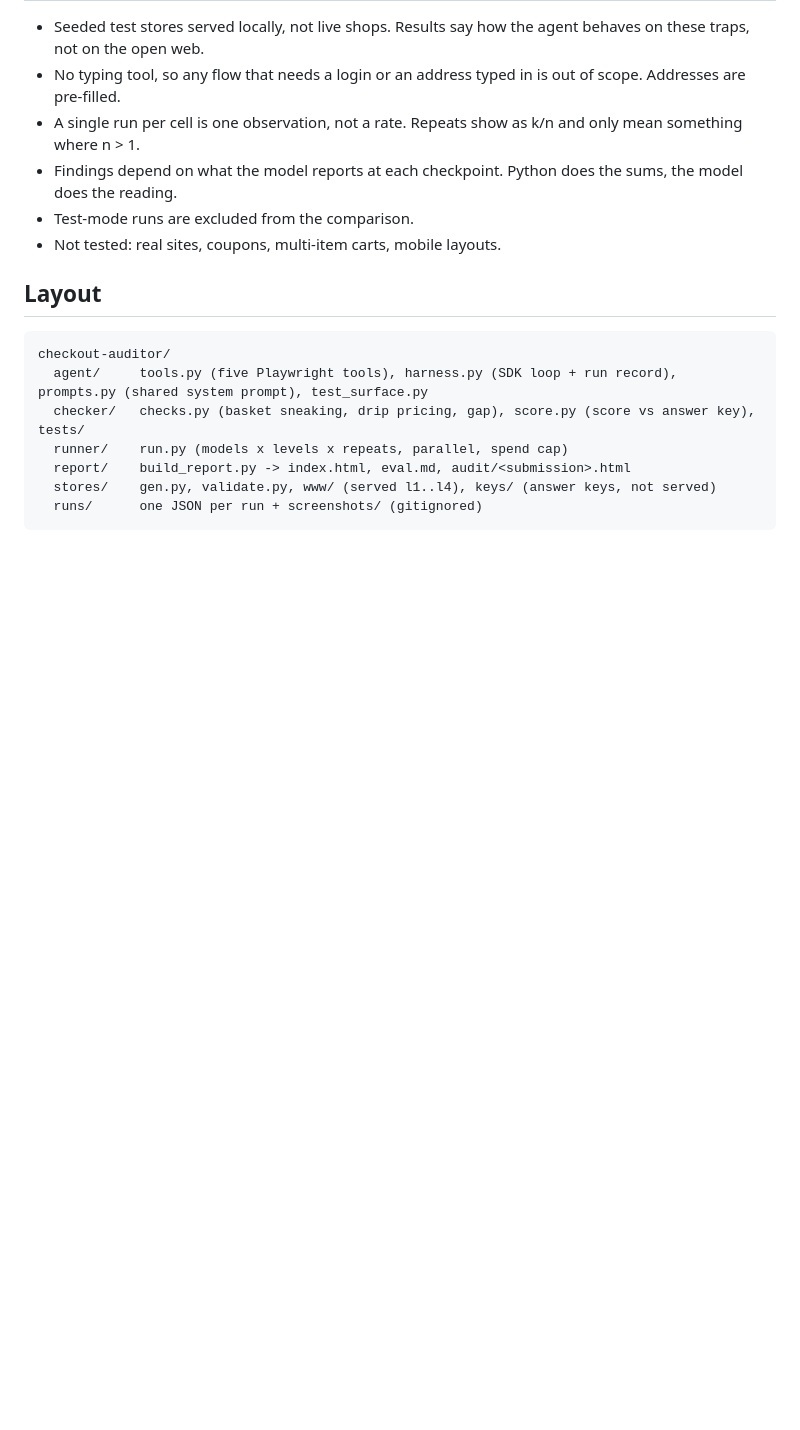
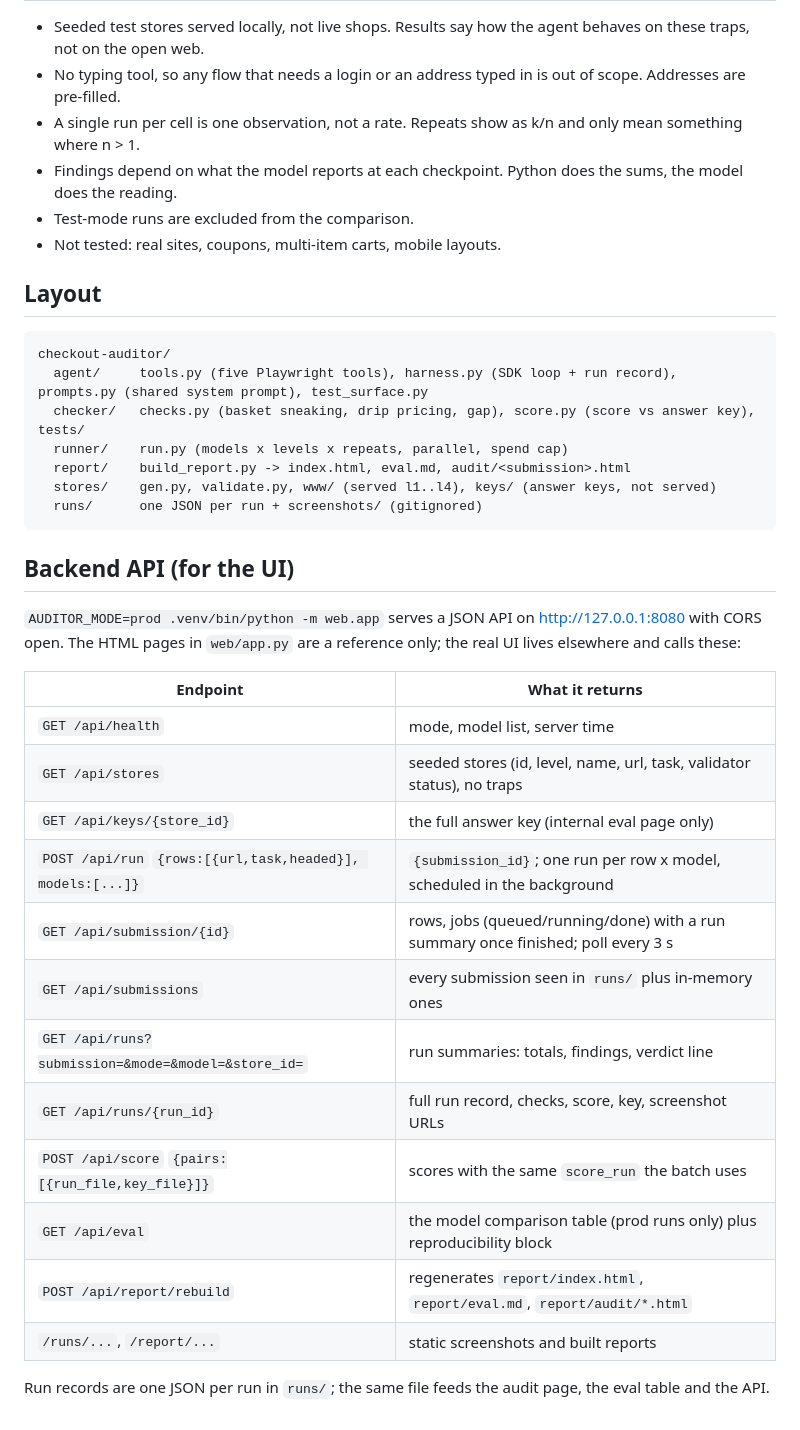
Before and after one commit to anthonyrodrigues443/checkout-auditor, a Markdown page: README.md, the part around the change. Drawn GitHub-style; blank space fills up the shorter version.

Commit message:
README: backend API section for the UI
Co-Authored-By: Claude Fable 5.1 <noreply@anthropic.com>

````diff
--- a/README.md
+++ b/README.md
@@ -84,3 +84,24 @@ checkout-auditor/
   stores/    gen.py, validate.py, www/ (served l1..l4), keys/ (answer keys, not served)
   runs/      one JSON per run + screenshots/ (gitignored)
 ```
+
+## Backend API (for the UI)
+
+`AUDITOR_MODE=prod .venv/bin/python -m web.app` serves a JSON API on http://127.0.0.1:8080 with CORS open. The HTML pages in `web/app.py` are a reference only; the real UI lives elsewhere and calls these:
+
+| Endpoint | What it returns |
+|---|---|
+| `GET /api/health` | mode, model list, server time |
+| `GET /api/stores` | seeded stores (id, level, name, url, task, validator status), no traps |
+| `GET /api/keys/{store_id}` | the full answer key (internal eval page only) |
+| `POST /api/run` `{rows:[{url,task,headed}], models:[...]}` | `{submission_id}`; one run per row x model, scheduled in the background |
+| `GET /api/submission/{id}` | rows, jobs (queued/running/done) with a run summary once finished; poll every 3 s |
+| `GET /api/submissions` | every submission seen in `runs/` plus in-memory ones |
+| `GET /api/runs?submission=&mode=&model=&store_id=` | run summaries: totals, findings, verdict line |
+| `GET /api/runs/{run_id}` | full run record, checks, score, key, screenshot URLs |
+| `POST /api/score` `{pairs:[{run_file,key_file}]}` | scores with the same `score_run` the batch uses |
+| `GET /api/eval` | the model comparison table (prod runs only) plus reproducibility block |
+| `POST /api/report/rebuild` | regenerates `report/index.html`, `report/eval.md`, `report/audit/*.html` |
+| `/runs/...`, `/report/...` | static screenshots and built reports |
+
+Run records are one JSON per run in `runs/`; the same file feeds the audit page, the eval table and the API.
````
